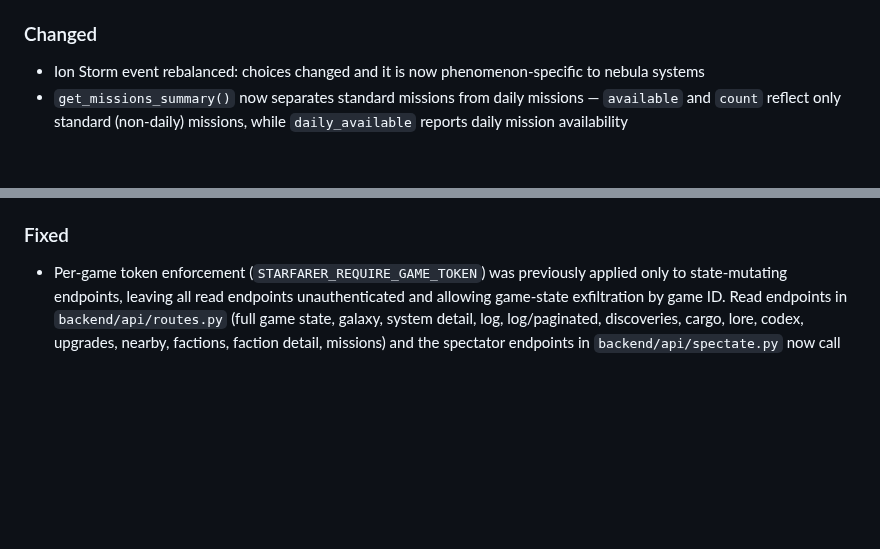
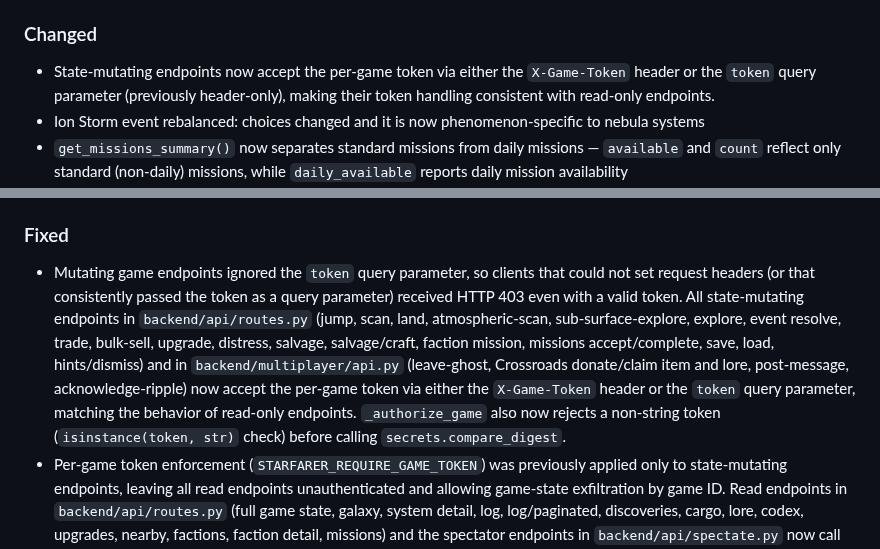
Before and after one commit to ValyrianTech/Starfarer, a Markdown page: CHANGELOG.md, 2 parts joined by grey strips. Rendered like a GitHub page; blank space fills up the shorter version.

```diff
--- a/CHANGELOG.md
+++ b/CHANGELOG.md
@@ -102,6 +102,7 @@
 - `resolve_allow_credentials()` / `ALLOW_CREDENTIALS` (CORS credentials safety): CORS credentials are automatically disabled when a wildcard origin (`*`) is present and enabled otherwise, preventing the invalid `allow_credentials=True` + wildcard-origin combination. Covered by `tests/test_access_control.py`.
 
 ### Changed
+- State-mutating endpoints now accept the per-game token via either the `X-Game-Token` header or the `token` query parameter (previously header-only), making their token handling consistent with read-only endpoints.
 - Ion Storm event rebalanced: choices changed and it is now phenomenon-specific to nebula systems
 - `get_missions_summary()` now separates standard missions from daily missions — `available` and `count` reflect only standard (non-daily) missions, while `daily_available` reports daily mission availability
 - `_RESOURCE_LABELS` dict in `backend/game/engine.py` moved to module level instead of being recreated inside the scan loop
@@ -133,6 +134,7 @@
 - Read-only GET endpoints now acquire the per-game lock (`with _get_lock(game_id):`) to serialize reads with concurrent POST mutations for strict consistency: `api_get_game`, `api_galaxy`, `api_system_detail`, `api_log`, `api_log_paginated`, `api_discoveries`, `api_cargo`, `api_lore`, `api_codex`, `api_upgrades_info`, `api_nearby`, `api_factions`, `api_faction_detail`, and `api_missions`.
 - The in-memory game cache `GAME_STORE` in `backend/game/manager.py` is now a bounded LRU cache (`collections.OrderedDict`) capped at `MAX_IN_MEMORY_GAMES = 200` games. New helpers `touch_game` (marks a resident game as most-recently-used) and `evict_if_needed` (persists the least-recently-used games via `game_save` before removing them, skipping currently-locked/active games and bounding the skip loop to avoid an infinite loop when every resident game is active; a failed save is logged as a warning but the entry is still removed) implement the eviction. `_get_state`/`_authorize_game` in `backend/api/routes.py` and the spectator `_get_state` now call `touch_game` on access and trigger `evict_if_needed` after loading/creating games, passing `_locked_game_ids()` (a best-effort snapshot of currently-held per-game locks in `backend/api/routes.py`) to protect in-use games from eviction.
 ### Fixed
+- Mutating game endpoints ignored the `token` query parameter, so clients that could not set request headers (or that consistently passed the token as a query parameter) received HTTP 403 even with a valid token. All state-mutating endpoints in `backend/api/routes.py` (jump, scan, land, atmospheric-scan, sub-surface-explore, explore, event resolve, trade, bulk-sell, upgrade, distress, salvage, salvage/craft, faction mission, missions accept/complete, save, load, hints/dismiss) and in `backend/multiplayer/api.py` (leave-ghost, Crossroads donate/claim item and lore, post-message, acknowledge-ripple) now accept the per-game token via either the `X-Game-Token` header or the `token` query parameter, matching the behavior of read-only endpoints. `_authorize_game` also now rejects a non-string token (`isinstance(token, str)` check) before calling `secrets.compare_digest`.
 - Per-game token enforcement (`STARFARER_REQUIRE_GAME_TOKEN`) was previously applied only to state-mutating endpoints, leaving all read endpoints unauthenticated and allowing game-state exfiltration by game ID. Read endpoints in `backend/api/routes.py` (full game state, galaxy, system detail, log, log/paginated, discoveries, cargo, lore, codex, upgrades, nearby, factions, faction detail, missions) and the spectator endpoints in `backend/api/spectate.py` now call `_authorize_game()`, accepting the token via the `X-Game-Token` header or `token` query parameter; `GET /api/spectate/games` returns HTTP 403 while enforcement is enabled.
 - `apply_choice_outcome` (in `backend/models/game_state.py`) no longer raises an uncaught `ValueError` on malformed/non-integer stat values. Each `stat:value` part is now parsed defensively by splitting on the FIRST colon only (`split(":", 1)`), and only the leading segment of the value (the substring before any additional colon) is converted to `int` inside a `try`/`except`. Values containing extra colons keep applying their leading integer segment for backward compatibility (e.g. `credits:50:bonus` still applies 50 credits, as the old code did), while genuinely non-integer values (e.g. `fuel:5x`, `fuel:2.5`) are skipped with a warning logged (effect stays at the default of 0) and valid parts still apply.
 - `resolve_event` (in `backend/generation/events.py`) now applies the choice outcome before marking the event as `resolved`/`chosen`. This reordering is defensive only (it avoids marking an event resolved if outcome application were ever to raise) and does not provide a transactional/rollback guarantee; `apply_choice_outcome` mutates the in-memory ship state in place.
```
Also changed, not shown: HOWTOPLAY.md (+1 -1 lines), README.md (+2 -2 lines).
